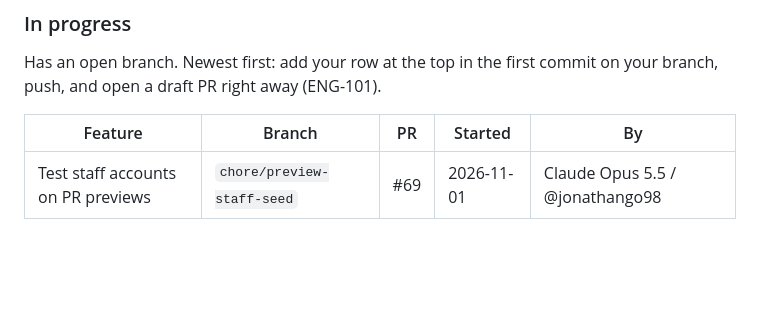
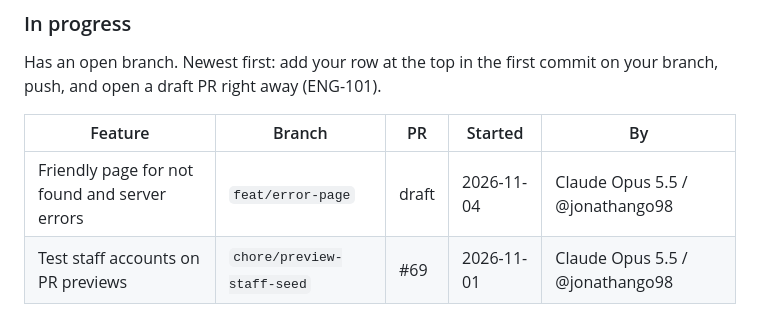
Before and after one commit to jonathango98/nextgen27-sidequest, a Markdown page: README.md, the part around the change. Drawn GitHub-style; blank space fills up the shorter version.

Commit message:
chore: start friendly error page
Co-Authored-By: Claude Opus 5.5 <noreply@anthropic.com>

```diff
--- a/README.md
+++ b/README.md
@@ -58,6 +58,7 @@ Has an open branch. Newest first: add your row at the top in the first commit on
 
 | Feature | Branch | PR | Started | By |
 |---|---|---|---|---|
+| Friendly page for not found and server errors | `feat/error-page` | draft | 2026-11-04 | Claude Opus 5.5 / @jonathango98 |
 | Test staff accounts on PR previews | `chore/preview-staff-seed` | #69 | 2026-11-01 | Claude Opus 5.5 / @jonathango98 |
 
 ### Planned
```
Also changed, not shown: CHANGELOG.md (+10 -0 lines).
